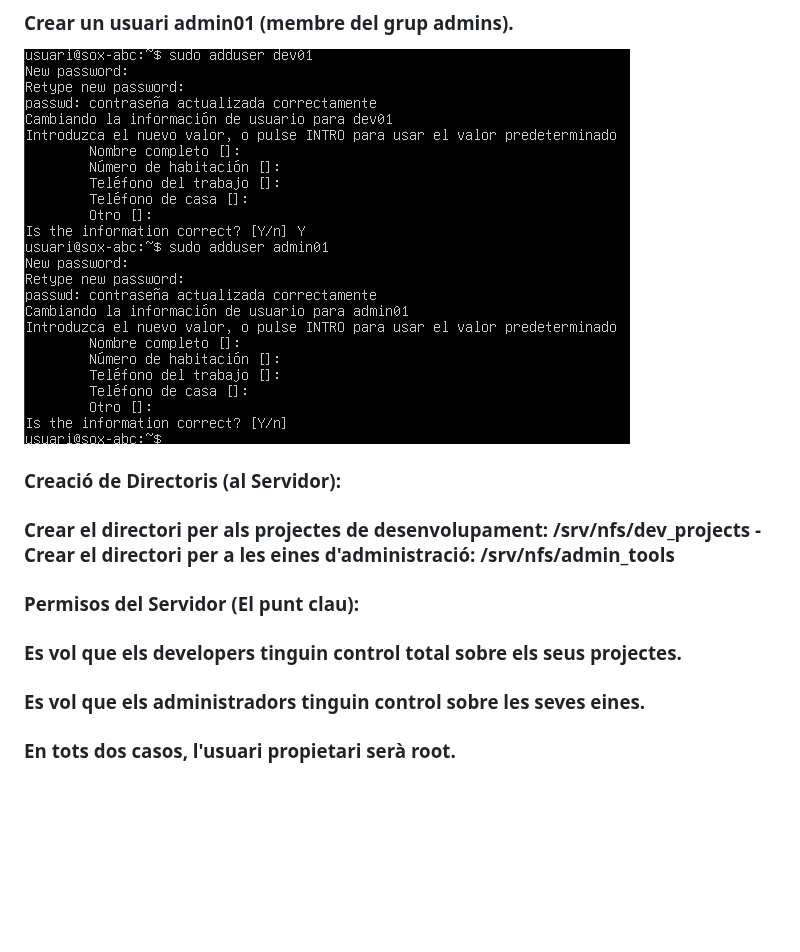
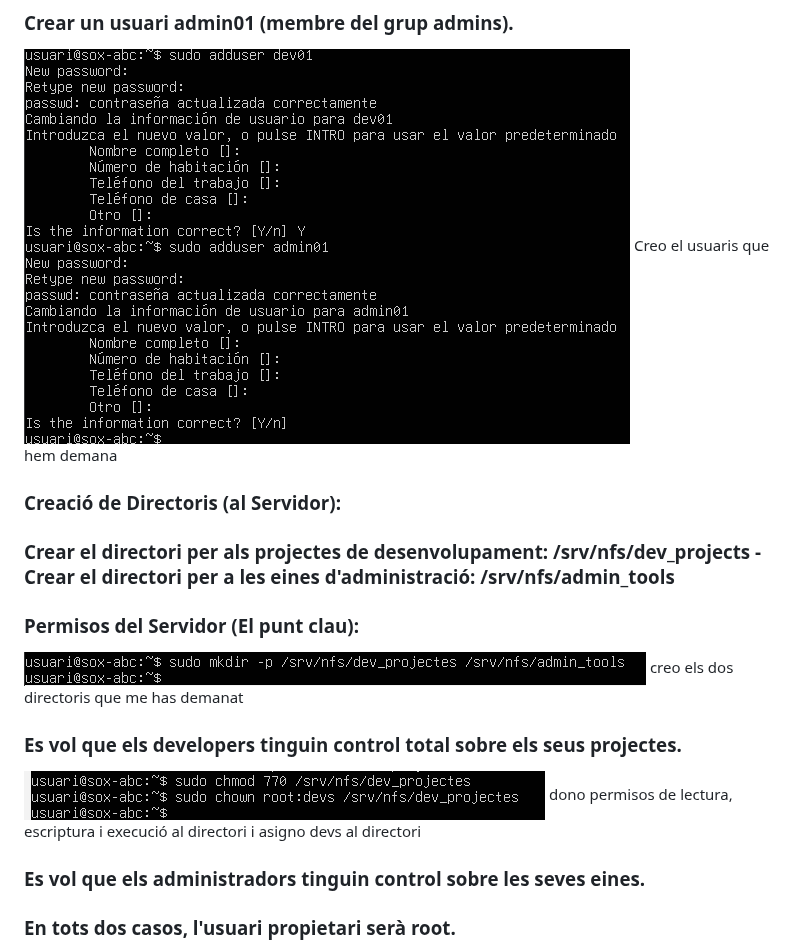
Before and after one commit to bielestruch/Sistemas-opertatius-en-xarxes, a Markdown page: README.md, the part around the change. GitHub-like rendering; pictures changed too: image-7.png (added), image-8.png (added); blank space fills up the shorter version.

Commit message:
si

```diff
--- a/README.md
+++ b/README.md
@@ -22,12 +22,16 @@ creo els grups que diu el enunciat
 
 ### Crear un usuari admin01 (membre del grup admins).
 ![alt text](image-6.png)
+Creo el usuaris que hem demana
 ### Creació de Directoris (al Servidor):
 
 ### Crear el directori per als projectes de desenvolupament: /srv/nfs/dev_projects -Crear el directori per a les eines d'administració: /srv/nfs/admin_tools
 ### Permisos del Servidor (El punt clau):
-
+![alt text](image-7.png)
+creo els dos directoris que me has demanat
 ### Es vol que els developers tinguin control total sobre els seus projectes.
+![alt text](image-8.png)
+dono permisos de lectura, escriptura i execució al directori i asigno devs al directori
 ### Es vol que els administradors tinguin control sobre les seves eines.
 ### En tots dos casos, l'usuari propietari serà root.
 ### Com a pas final, s'instal·laran els paquets necessaris per al servei NFS al servidor i es configurarà l'exportació dels directoris amb les opcions adequades.
```
